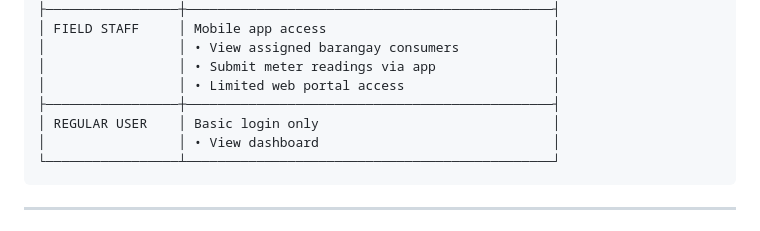
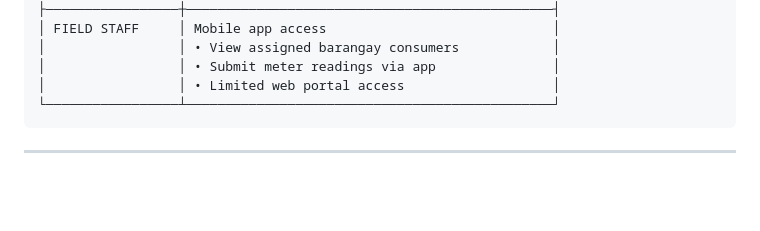
Before and after one commit to JeSender/waterworks, a Markdown page: docs/SYSTEM_FLOW.md, the part around the change. Drawn GitHub-style; blank space fills up the shorter version.

Commit message:
Remove Regular User role from system documentation
🤖 Generated with [Claude Code](https://claude.com/claude-code)

Co-Authored-By: Claude <noreply@anthropic.com>

````diff
--- a/docs/SYSTEM_FLOW.md
+++ b/docs/SYSTEM_FLOW.md
@@ -58,9 +58,6 @@ The Balilihan Waterworks Management System is a comprehensive water utility mana
 │                 │ • View assigned barangay consumers            │
 │                 │ • Submit meter readings via app               │
 │                 │ • Limited web portal access                   │
-├─────────────────┼───────────────────────────────────────────────┤
-│ REGULAR USER    │ Basic login only                              │
-│                 │ • View dashboard                              │
 └─────────────────┴───────────────────────────────────────────────┘
 ```
 
````
